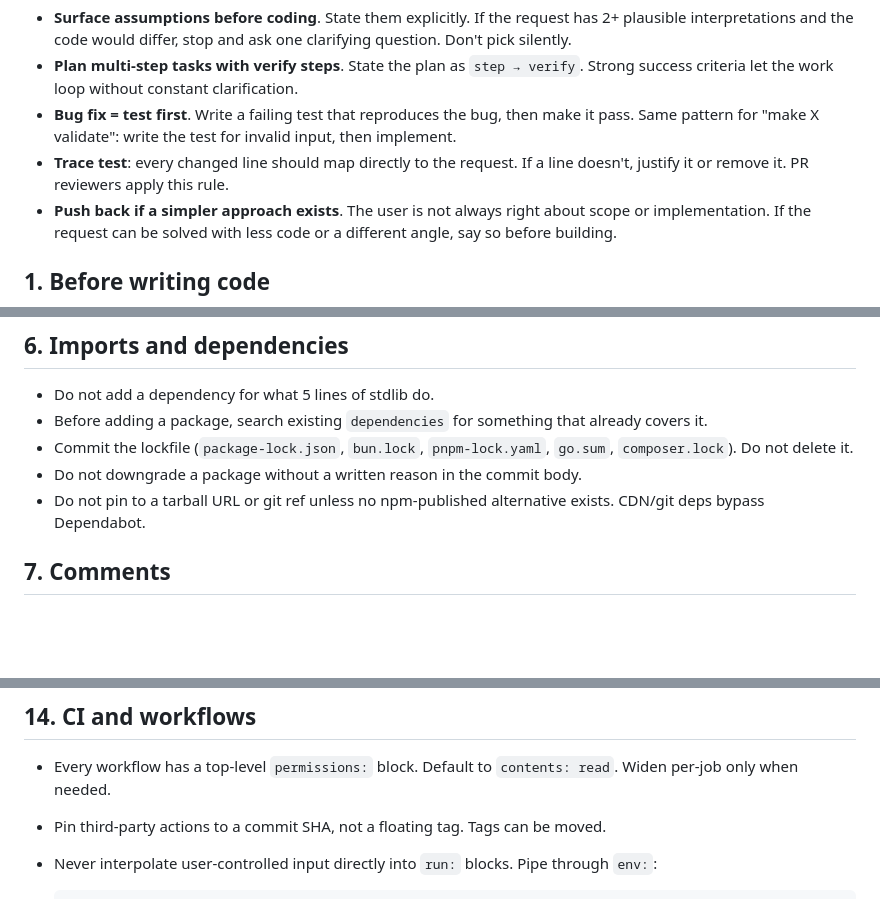
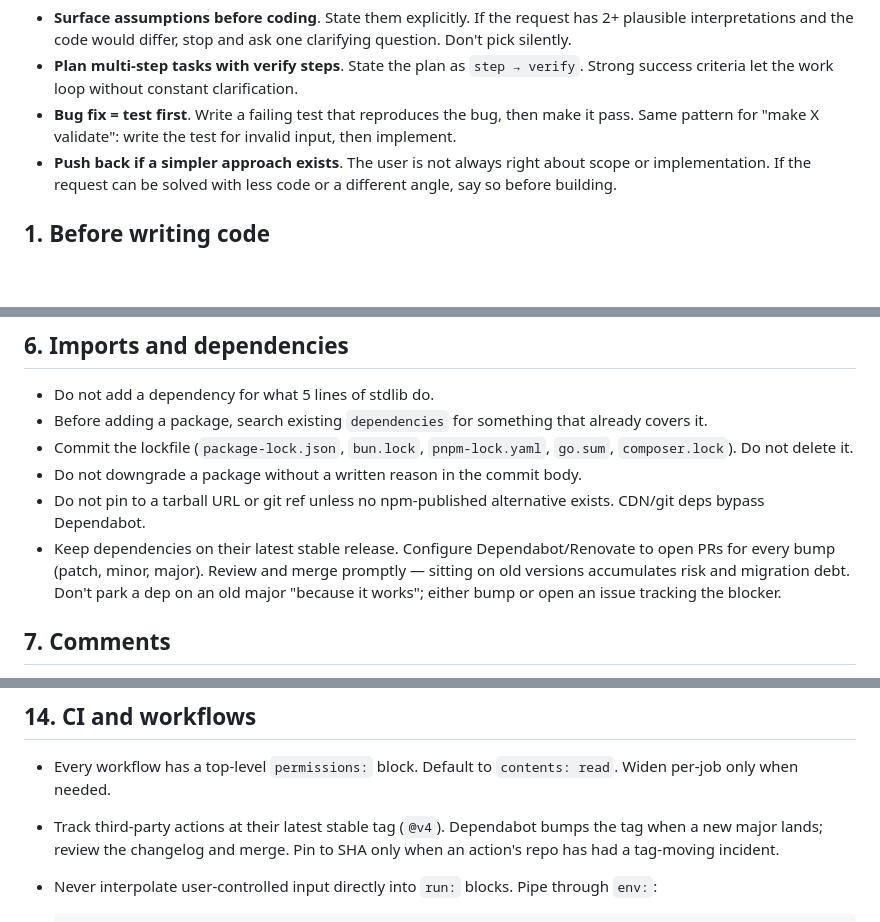
Before and after one commit to LiukScot/money, a Markdown page: AGENTS.md, 3 parts joined by grey strips. GitHub-like rendering; blank space fills up the shorter version.

Commit message:
docs(agents): drop scope restrictions, prefer fresh deps
Remove "Trace test" and "One concern per commit" rules. They pushed
agents to fake compliance and invent PR descriptions instead of
describing actual diffs. Opportunistic improvements are now fine.

Flip GitHub Actions SHA pin rule to prefer floating major tags so
Dependabot can keep them current. Add explicit guidance: keep
dependencies on their latest stable release; let Dependabot/Renovate
open PRs for every bump.

Co-authored-by: Claude Opus 4.7 (1M context) <noreply@anthropic.com>

```diff
--- a/AGENTS.md
+++ b/AGENTS.md
@@ -24,9 +24,6 @@ before any of the rules below.
 - **Bug fix = test first**. Write a failing test that reproduces
   the bug, then make it pass. Same pattern for "make X validate":
   write the test for invalid input, then implement.
-- **Trace test**: every changed line should map directly to the
-  request. If a line doesn't, justify it or remove it. PR reviewers
-  apply this rule.
 - **Push back if a simpler approach exists**. The user is not
   always right about scope or implementation. If the request can
   be solved with less code or a different angle, say so before
@@ -98,6 +95,12 @@ before any of the rules below.
   body.
 - Do not pin to a tarball URL or git ref unless no npm-published
   alternative exists. CDN/git deps bypass Dependabot.
+- Keep dependencies on their latest stable release. Configure
+  Dependabot/Renovate to open PRs for every bump (patch, minor,
+  major). Review and merge promptly — sitting on old versions
+  accumulates risk and migration debt. Don't park a dep on an old
+  major "because it works"; either bump or open an issue tracking
+  the blocker.
 
 ## 7. Comments
 
@@ -196,8 +198,10 @@ before any of the rules below.
 
 - Every workflow has a top-level `permissions:` block. Default to
   `contents: read`. Widen per-job only when needed.
-- Pin third-party actions to a commit SHA, not a floating tag. Tags
-  can be moved.
+- Track third-party actions at their latest stable tag (`@v4`).
+  Dependabot bumps the tag when a new major lands; review the
+  changelog and merge. Pin to SHA only when an action's repo has had
+  a tag-moving incident.
 - Never interpolate user-controlled input directly into `run:`
   blocks. Pipe through `env:`:
 
```
Also changed, not shown: other parts of AGENTS.md (+0 -1 lines).
